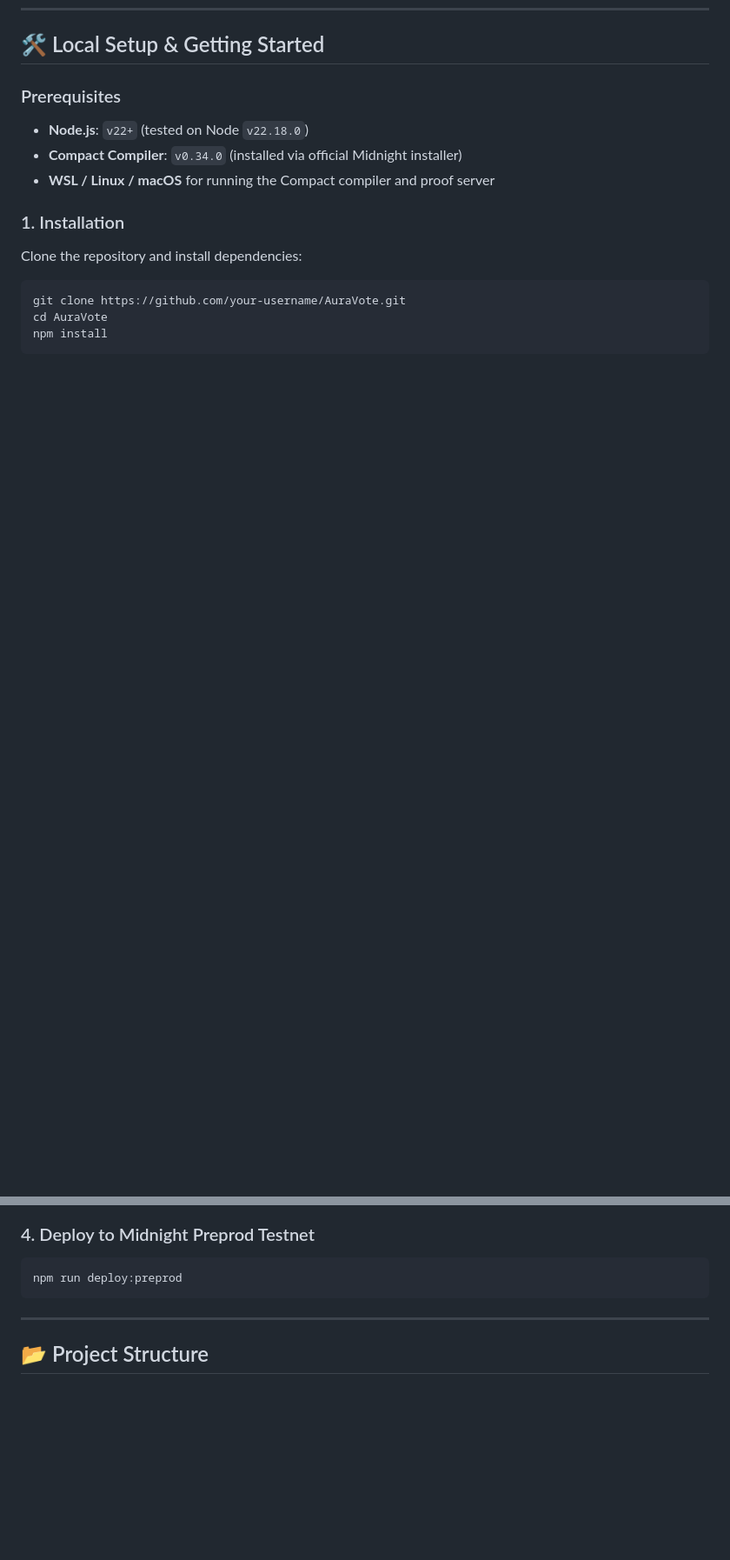
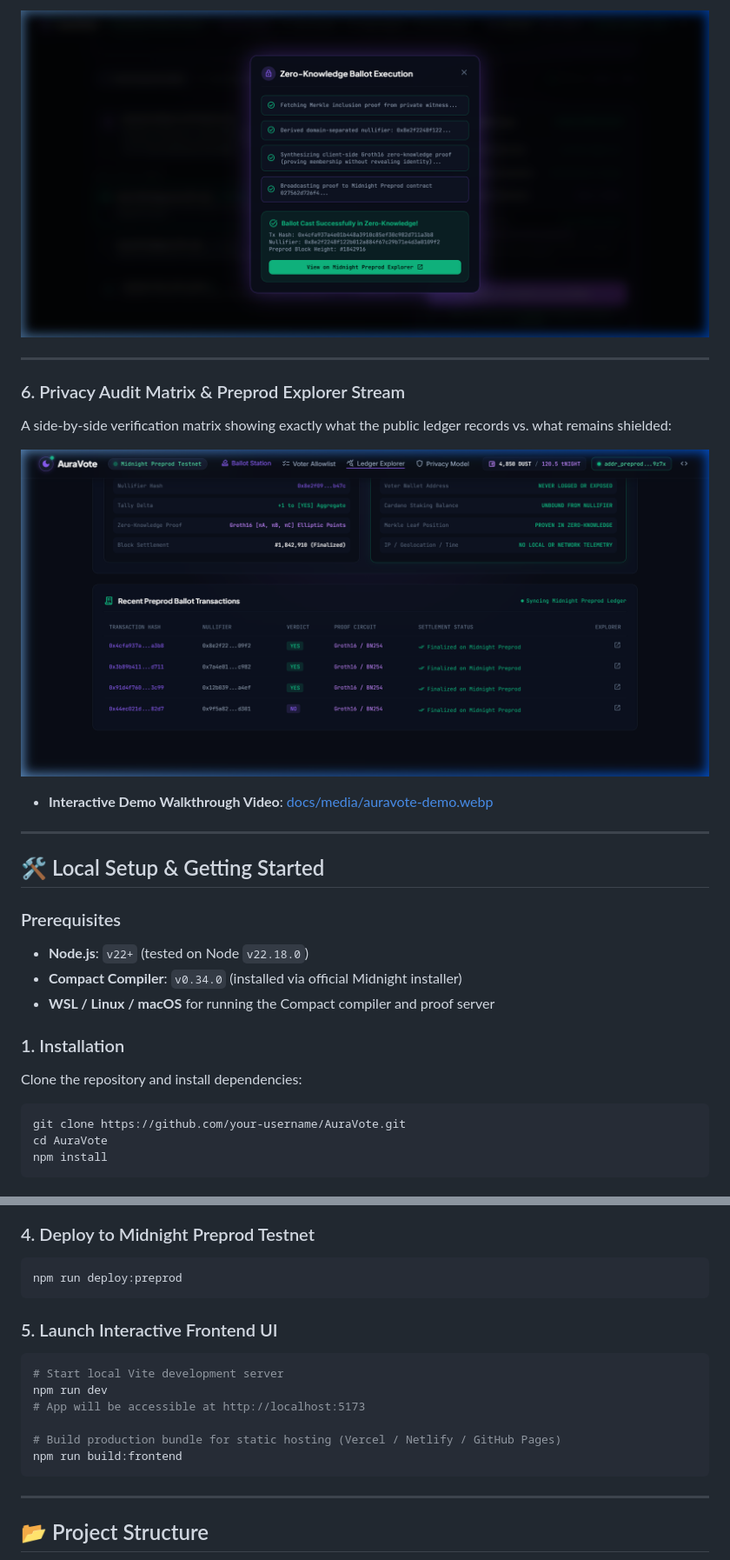
Before and after one commit to Pranjal-debug/AuraVote, a Markdown page: README.md, 2 parts joined by grey strips. Shown at 87% size. Drawn GitHub-style; pictures changed too: docs/screenshots/privacy_explorer_tab.png (added), docs/screenshots/zk_modal_success.png (added); blank space fills up the shorter version.

Commit message:
docs(level-2): add Level 2 Waxing Crescent walkthrough demo video, UI screenshots, and observable privacy claims

````diff
--- a/README.md
+++ b/README.md
@@ -124,3 +143,20 @@ Test Files: 1 passed (1) | Tests: 9 passed (9)
+<p align="center">
+  <img src="docs/screenshots/zk_modal_success.png" alt="Zero-Knowledge Ballot Execution Modal and Receipt" width="100%" />
+</p>
+
+---
+
+### 6. Privacy Audit Matrix & Preprod Explorer Stream
+A side-by-side verification matrix showing exactly what the public ledger records vs. what remains shielded:
+
+<p align="center">
+  <img src="docs/screenshots/privacy_explorer_tab.png" alt="AuraVote Zero-Knowledge Privacy Matrix" width="100%" />
+</p>
+
+- **Interactive Demo Walkthrough Video**: [docs/media/auravote-demo.webp](docs/media/auravote-demo.webp)
+
+---
+
 ## 🛠️ Local Setup & Getting Started
 
 ### Prerequisites
@@ -156,6 +192,16 @@ npm test
 npm run deploy:preprod
 ```
 
+### 5. Launch Interactive Frontend UI
+```bash
+# Start local Vite development server
+npm run dev
+# App will be accessible at http://localhost:5173
+
+# Build production bundle for static hosting (Vercel / Netlify / GitHub Pages)
+npm run build:frontend
+```
+
 ---
 
 ## 📂 Project Structure
````
Also changed, not shown: other parts of README.md (+34 -3 lines), docs/screenshots/allowlist_tab.png (added), docs/screenshots/app_initial_load.png (added), 1 other file.
